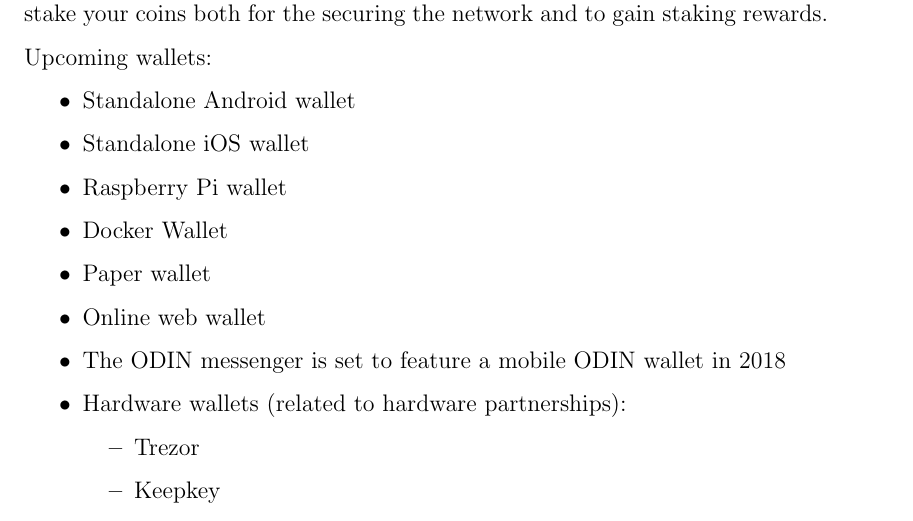
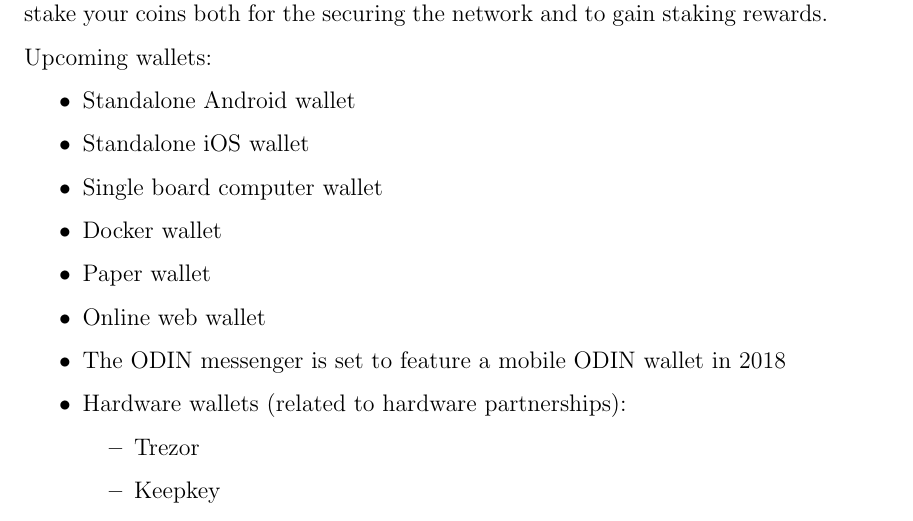
Before and after one commit to odinblockchain/latex-whitepaper, a LaTeX document (main.tex, which reads content/technical_overview.tex): part of page 19 of 26, cut so that both start at the same text. Compiled offline with pdfLaTeX.

Commit message:
we cannot support raspberrys but all kinds of other single board computers

```diff
--- a/content/technical_overview.tex
+++ b/content/technical_overview.tex
@@ -24,8 +24,8 @@
 \begin{itemize}
    \item Standalone Android wallet
    \item Standalone iOS wallet
-   \item Raspberry Pi wallet
-   \item Docker Wallet
+   \item Single board computer wallet
+   \item Docker wallet
    \item Paper wallet
    \item Online web wallet
    \item The ODIN messenger is set to feature a mobile ODIN wallet in 2018
```
